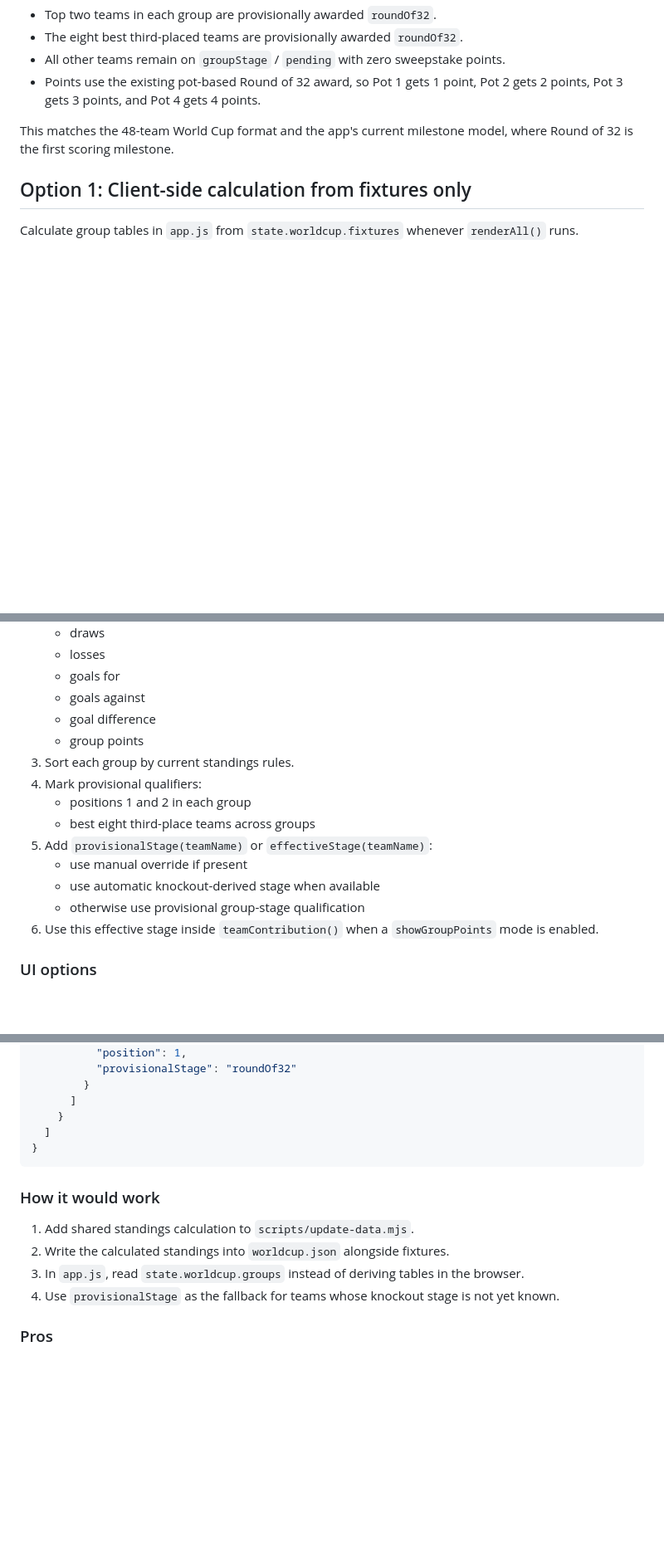
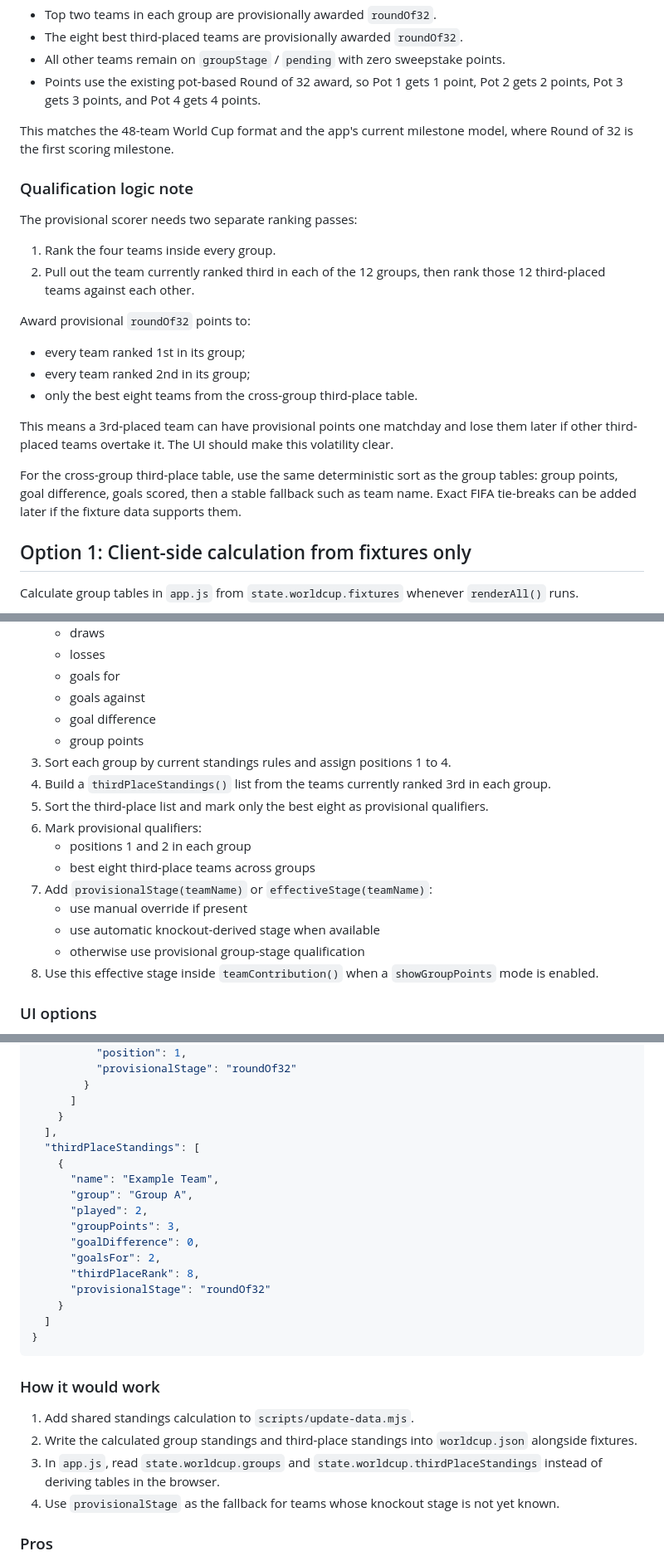
Before and after one commit to LordEricPickles/world-cup-sweepstake, a Markdown page: docs/group-points-options.md, 3 parts joined by grey strips. Shown at 83% size. Rendered like a GitHub page; blank space fills up the shorter version.

Commit message:
Clarify best third-place qualification logic

````diff
--- a/docs/group-points-options.md
+++ b/docs/group-points-options.md
@@ -25,6 +25,23 @@ The simplest interpretation is:
 
 This matches the 48-team World Cup format and the app's current milestone model, where Round of 32 is the first scoring milestone.
 
+### Qualification logic note
+
+The provisional scorer needs two separate ranking passes:
+
+1. Rank the four teams inside every group.
+2. Pull out the team currently ranked third in each of the 12 groups, then rank those 12 third-placed teams against each other.
+
+Award provisional `roundOf32` points to:
+
+- every team ranked 1st in its group;
+- every team ranked 2nd in its group;
+- only the best eight teams from the cross-group third-place table.
+
+This means a 3rd-placed team can have provisional points one matchday and lose them later if other third-placed teams overtake it. The UI should make this volatility clear.
+
+For the cross-group third-place table, use the same deterministic sort as the group tables: group points, goal difference, goals scored, then a stable fallback such as team name. Exact FIFA tie-breaks can be added later if the fixture data supports them.
+
 ## Option 1: Client-side calculation from fixtures only
 
 Calculate group tables in `app.js` from `state.worldcup.fixtures` whenever `renderAll()` runs.
@@ -41,15 +58,17 @@ Calculate group tables in `app.js` from `state.worldcup.fixtures` whenever `rend
    - goals against
    - goal difference
    - group points
-3. Sort each group by current standings rules.
-4. Mark provisional qualifiers:
+3. Sort each group by current standings rules and assign positions 1 to 4.
+4. Build a `thirdPlaceStandings()` list from the teams currently ranked 3rd in each group.
+5. Sort the third-place list and mark only the best eight as provisional qualifiers.
+6. Mark provisional qualifiers:
    - positions 1 and 2 in each group
    - best eight third-place teams across groups
-5. Add `provisionalStage(teamName)` or `effectiveStage(teamName)`:
+7. Add `provisionalStage(teamName)` or `effectiveStage(teamName)`:
    - use manual override if present
    - use automatic knockout-derived stage when available
    - otherwise use provisional group-stage qualification
-6. Use this effective stage inside `teamContribution()` when a `showGroupPoints` mode is enabled.
+8. Use this effective stage inside `teamContribution()` when a `showGroupPoints` mode is enabled.
 
 ### UI options
 
@@ -102,6 +121,18 @@ Example output shape:
         }
       ]
     }
+  ],
+  "thirdPlaceStandings": [
+    {
+      "name": "Example Team",
+      "group": "Group A",
+      "played": 2,
+      "groupPoints": 3,
+      "goalDifference": 0,
+      "goalsFor": 2,
+      "thirdPlaceRank": 8,
+      "provisionalStage": "roundOf32"
+    }
   ]
 }
 ```
@@ -109,8 +140,8 @@ Example output shape:
 ### How it would work
 
 1. Add shared standings calculation to `scripts/update-data.mjs`.
-2. Write the calculated standings into `worldcup.json` alongside fixtures.
-3. In `app.js`, read `state.worldcup.groups` instead of deriving tables in the browser.
+2. Write the calculated group standings and third-place standings into `worldcup.json` alongside fixtures.
+3. In `app.js`, read `state.worldcup.groups` and `state.worldcup.thirdPlaceStandings` instead of deriving tables in the browser.
 4. Use `provisionalStage` as the fallback for teams whose knockout stage is not yet known.
 
 ### Pros
````
Also changed, not shown: other parts of docs/group-points-options.md (+9 -3 lines).
